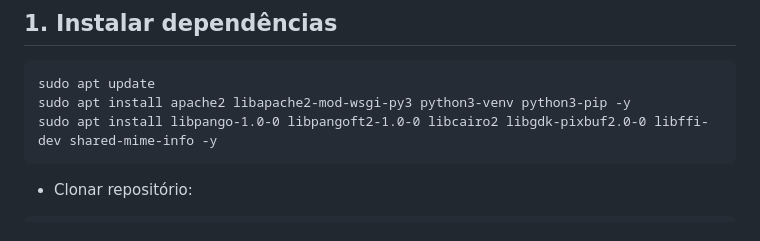
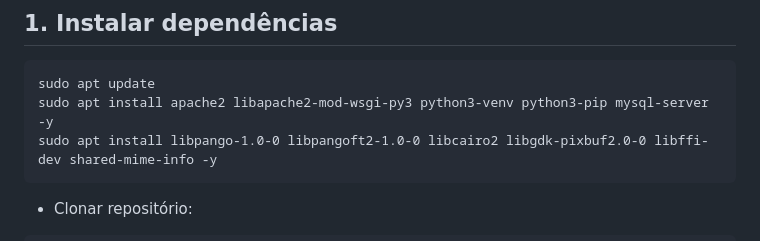
Before and after one commit to soarespaullo/SiGI, a Markdown page: README.md, the part around the change. Rendered like a GitHub page.

````diff
--- a/README.md
+++ b/README.md
@@ -66,7 +66,7 @@ Todas as contribuições devem ser feitas com espírito de serviço, lembrando q
 
 ```
 sudo apt update
-sudo apt install apache2 libapache2-mod-wsgi-py3 python3-venv python3-pip -y
+sudo apt install apache2 libapache2-mod-wsgi-py3 python3-venv python3-pip mysql-server -y
 sudo apt install libpango-1.0-0 libpangoft2-1.0-0 libcairo2 libgdk-pixbuf2.0-0 libffi-dev shared-mime-info -y
 ```
 
````
